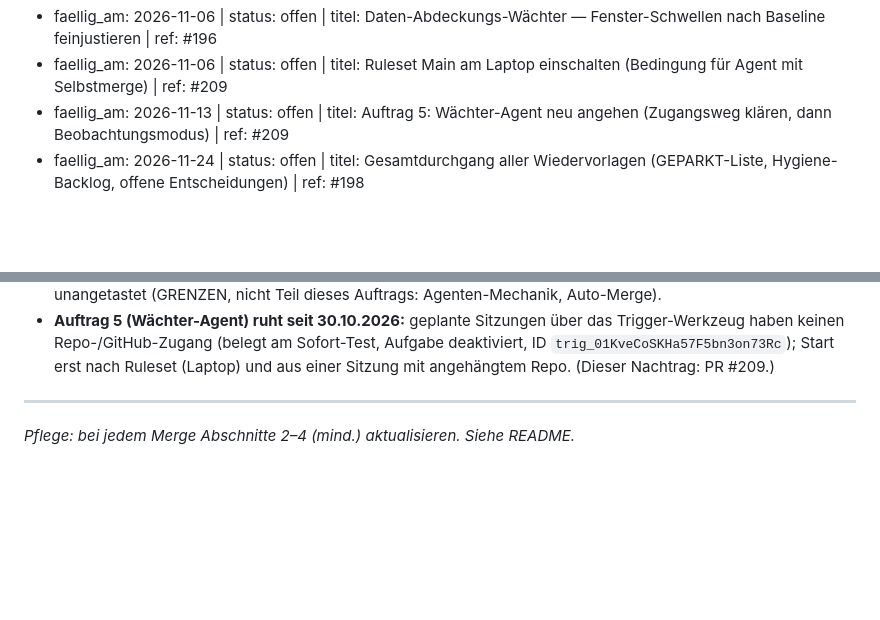
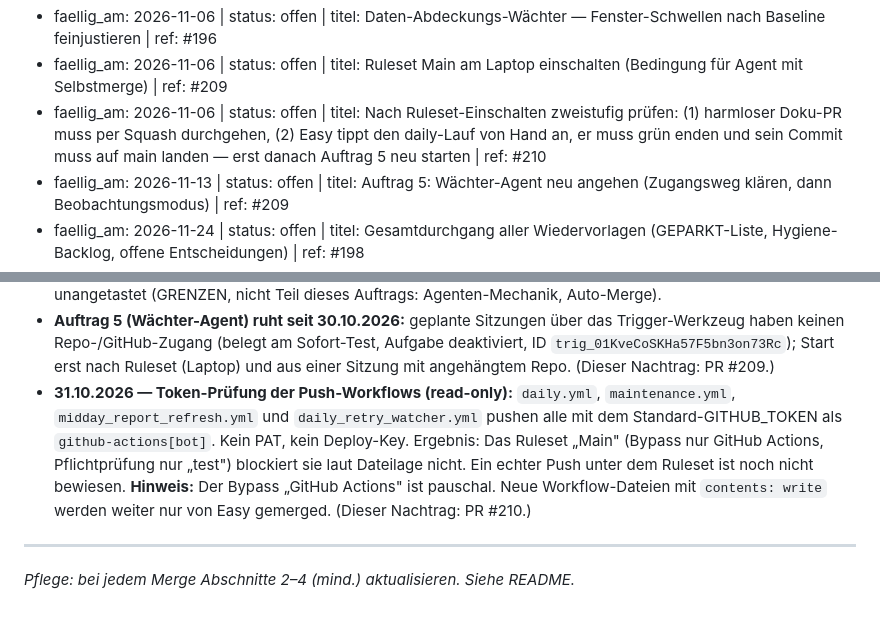
Before and after one commit to easywebb911/Elliott-Report, a Markdown page: SESSION_HANDOVER.md, 2 parts joined by grey strips. Drawn GitHub-style; blank space fills up the shorter version.

Commit message:
docs(handover): Token-Prüfung der Push-Workflows + Ruleset-Wiedervorlage ergänzt (#210)
- Erledigt: Alle 4 Push-Workflows nutzen GITHUB_TOKEN (github-actions[bot]),
  kein PAT/Deploy-Key; Ruleset "Main" blockiert sie laut Dateilage nicht.
- Neue Wiedervorlage 06.11.: zweistufiger Live-Beweis nach Ruleset-
  Einschalten (Doku-PR + manueller daily-Lauf), erst danach Auftrag 5.
- Hinweis: Bypass "GitHub Actions" ist pauschal, künftige Workflows mit
  contents: write bleiben Easys Merge-Entscheidung.


Claude-Session: https://claude.ai/code/session_01PTLtSRNjMa2jmjyFLLYgBJ

Co-authored-by: Claude <noreply@anthropic.com>

```diff
--- a/SESSION_HANDOVER.md
+++ b/SESSION_HANDOVER.md
@@ -356,6 +356,7 @@ Sammel-Check, zwischen dem 06.11.- und dem 07.12.-Termin platziert.
 <!-- WIEDERVORLAGEN-START -->
 - faellig_am: 2026-11-06 | status: offen | titel: Daten-Abdeckungs-Wächter — Fenster-Schwellen nach Baseline feinjustieren | ref: #196
 - faellig_am: 2026-11-06 | status: offen | titel: Ruleset Main am Laptop einschalten (Bedingung für Agent mit Selbstmerge) | ref: #209
+- faellig_am: 2026-11-06 | status: offen | titel: Nach Ruleset-Einschalten zweistufig prüfen: (1) harmloser Doku-PR muss per Squash durchgehen, (2) Easy tippt den daily-Lauf von Hand an, er muss grün enden und sein Commit muss auf main landen — erst danach Auftrag 5 neu starten | ref: #210
 - faellig_am: 2026-11-13 | status: offen | titel: Auftrag 5: Wächter-Agent neu angehen (Zugangsweg klären, dann Beobachtungsmodus) | ref: #209
 - faellig_am: 2026-11-24 | status: offen | titel: Gesamtdurchgang aller Wiedervorlagen (GEPARKT-Liste, Hygiene-Backlog, offene Entscheidungen) | ref: #198
 - faellig_am: 2026-12-07 | status: offen | titel: Score-Review (Schatten-Score-Auswertung per scripts/auswertung_stichtage.py --zaehlung bzw. --auswerten, Regime-/Economic-Edge-Analysen, Stale-Markierungs-Entscheid u. a. GEPARKT-Punkte) | ref: #194, #190, #158, #160, #162, #199
@@ -2308,6 +2309,15 @@ Beleg = Abschnitt 3.)
   Sofort-Test, Aufgabe deaktiviert, ID `trig_01KveCoSKHa57F5bn3on73Rc`);
   Start erst nach Ruleset (Laptop) und aus einer Sitzung mit angehängtem
   Repo. (Dieser Nachtrag: PR #209.)
+- **31.10.2026 — Token-Prüfung der Push-Workflows (read-only):** `daily.yml`,
+  `maintenance.yml`, `midday_report_refresh.yml` und `daily_retry_watcher.yml`
+  pushen alle mit dem Standard-GITHUB_TOKEN als `github-actions[bot]`. Kein
+  PAT, kein Deploy-Key. Ergebnis: Das Ruleset „Main" (Bypass nur GitHub
+  Actions, Pflichtprüfung nur „test") blockiert sie laut Dateilage nicht. Ein
+  echter Push unter dem Ruleset ist noch nicht bewiesen. **Hinweis:** Der
+  Bypass „GitHub Actions" ist pauschal. Neue Workflow-Dateien mit
+  `contents: write` werden weiter nur von Easy gemerged. (Dieser Nachtrag:
+  PR #210.)
 
 ---
 
```
